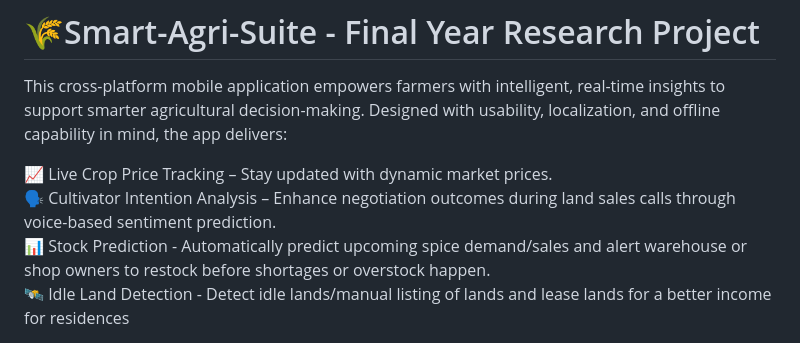
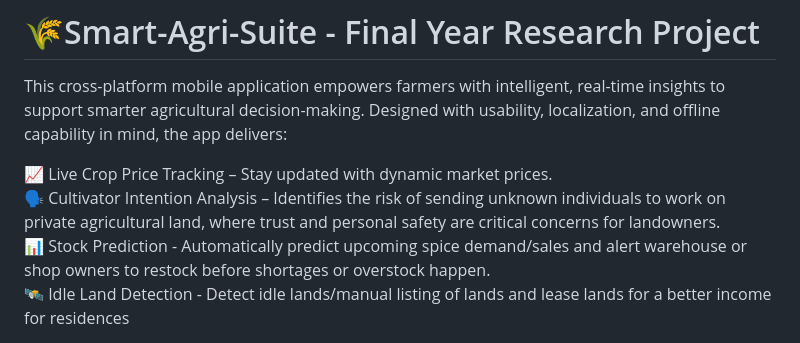
Before and after one commit to senudidinaya/Smart-Agri-Suite, a Markdown page: README.md, the part around the change. GitHub-like rendering.

```diff
--- a/README.md
+++ b/README.md
@@ -3,7 +3,7 @@
 This cross-platform mobile application empowers farmers with intelligent, real-time insights to support smarter agricultural decision-making. Designed with usability, localization, and offline capability in mind, the app delivers:<br/>
 
 📈 Live Crop Price Tracking – Stay updated with dynamic market prices.<br/>
-🗣️ Cultivator Intention Analysis – Enhance negotiation outcomes during land sales calls through voice-based sentiment prediction.<br/>
+🗣️ Cultivator Intention Analysis – Identifies the risk of sending unknown individuals to work on private agricultural land, where trust and personal safety are critical concerns for landowners.<br/>
 📊 Stock Prediction - Automatically predict upcoming spice demand/sales and alert warehouse or shop owners to restock before shortages or overstock happen.<br/>
 🛰️ Idle Land Detection - Detect idle lands/manual listing of lands and lease lands for a better income for residences
 
```
